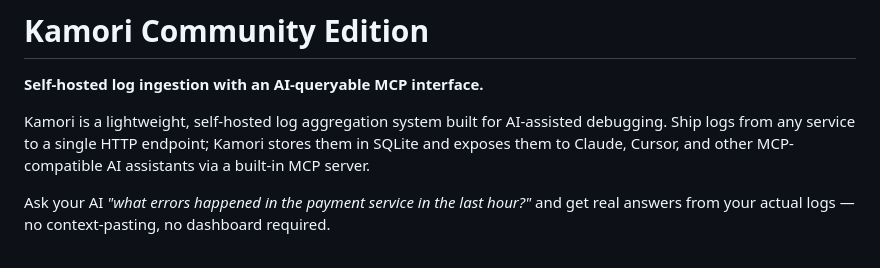
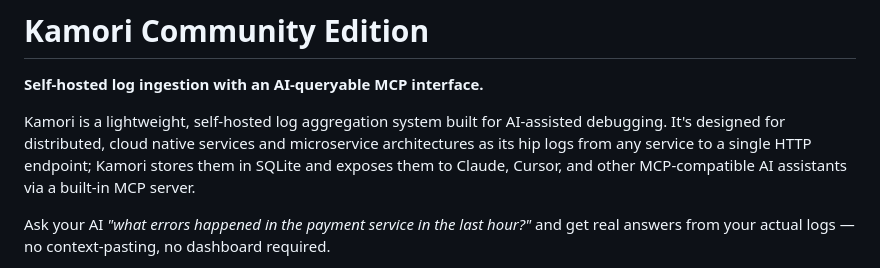
Before and after one commit to usekamori/kamori, a Markdown page: README.md, the part around the change. GitHub-like rendering.

```diff
--- a/README.md
+++ b/README.md
@@ -2,7 +2,7 @@
 
 **Self-hosted log ingestion with an AI-queryable MCP interface.**
 
-Kamori is a lightweight, self-hosted log aggregation system built for AI-assisted debugging. Ship logs from any service to a single HTTP endpoint; Kamori stores them in SQLite and exposes them to Claude, Cursor, and other MCP-compatible AI assistants via a built-in MCP server.
+Kamori is a lightweight, self-hosted log aggregation system built for AI-assisted debugging. It's designed for distributed, cloud native services and microservice architectures as its hip logs from any service to a single HTTP endpoint; Kamori stores them in SQLite and exposes them to Claude, Cursor, and other MCP-compatible AI assistants via a built-in MCP server.
 
 Ask your AI _"what errors happened in the payment service in the last hour?"_ and get real answers from your actual logs — no context-pasting, no dashboard required.
 
```
